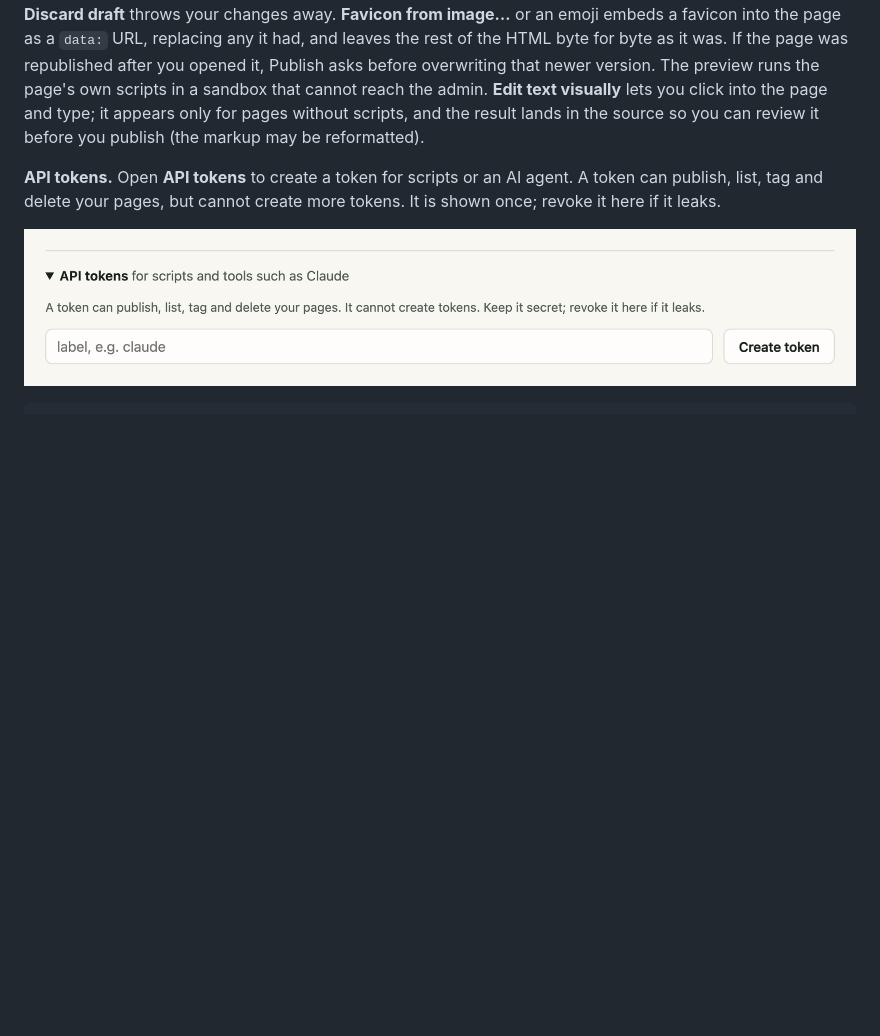
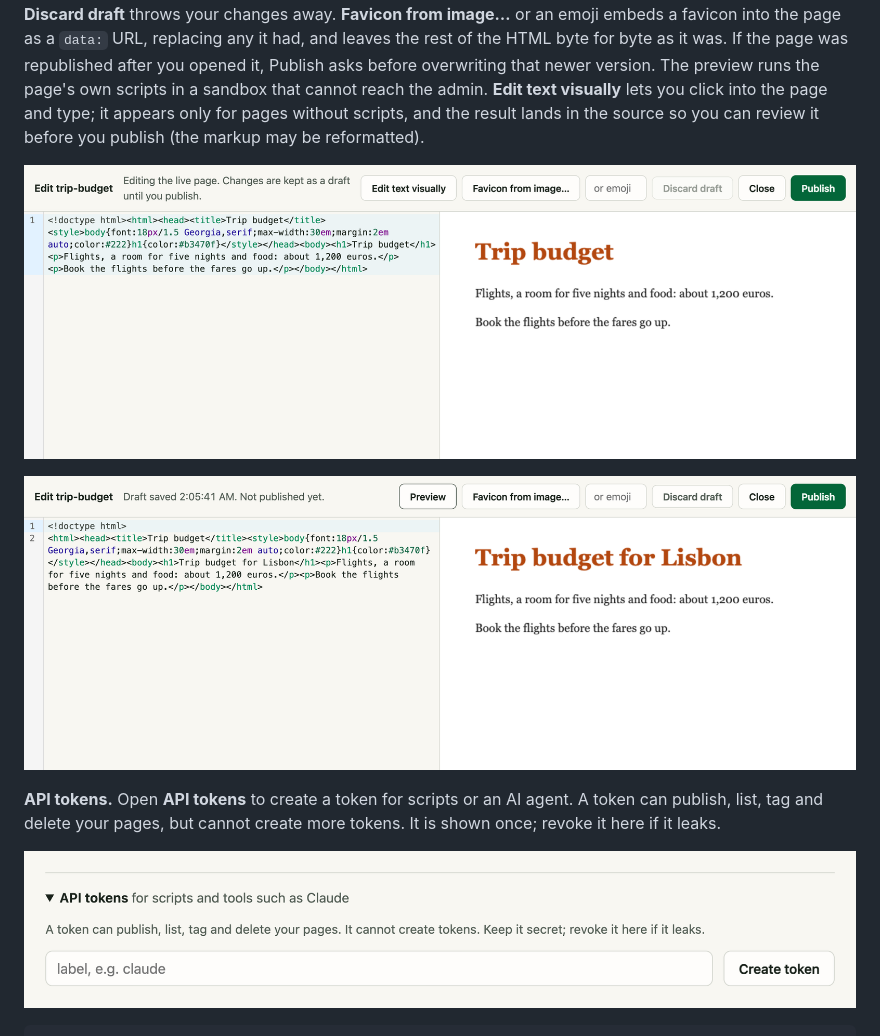
Before and after one commit to Lanskask/static-sites-publisher, a Markdown page: README.md, the part around the change. Drawn GitHub-style; pictures changed too: docs/screenshots/editor-visual.png (added), docs/screenshots/editor.png (added); blank space fills up the shorter version.

Commit message:
README: screenshots of the editor and of visual text editing

```diff
--- a/README.md
+++ b/README.md
@@ -35,6 +35,10 @@ and leaves the rest of the HTML byte for byte as it was. If the page was republi
 before overwriting that newer version. The preview runs the page's own scripts in a sandbox that cannot reach the admin.
 **Edit text visually** lets you click into the page and type; it appears only for pages without scripts, and the result
 lands in the source so you can review it before you publish (the markup may be reformatted).
+
+![The editor: source on the left, live preview on the right](docs/screenshots/editor.png)
+
+![Edit text visually: the heading was retyped in the preview and the source followed](docs/screenshots/editor-visual.png)
 
 **API tokens.** Open **API tokens** to create a token for scripts or an AI agent. A token can publish, list, tag and
 delete your pages, but cannot create more tokens. It is shown once; revoke it here if it leaks.
```
Also changed, not shown: 1 other file.
